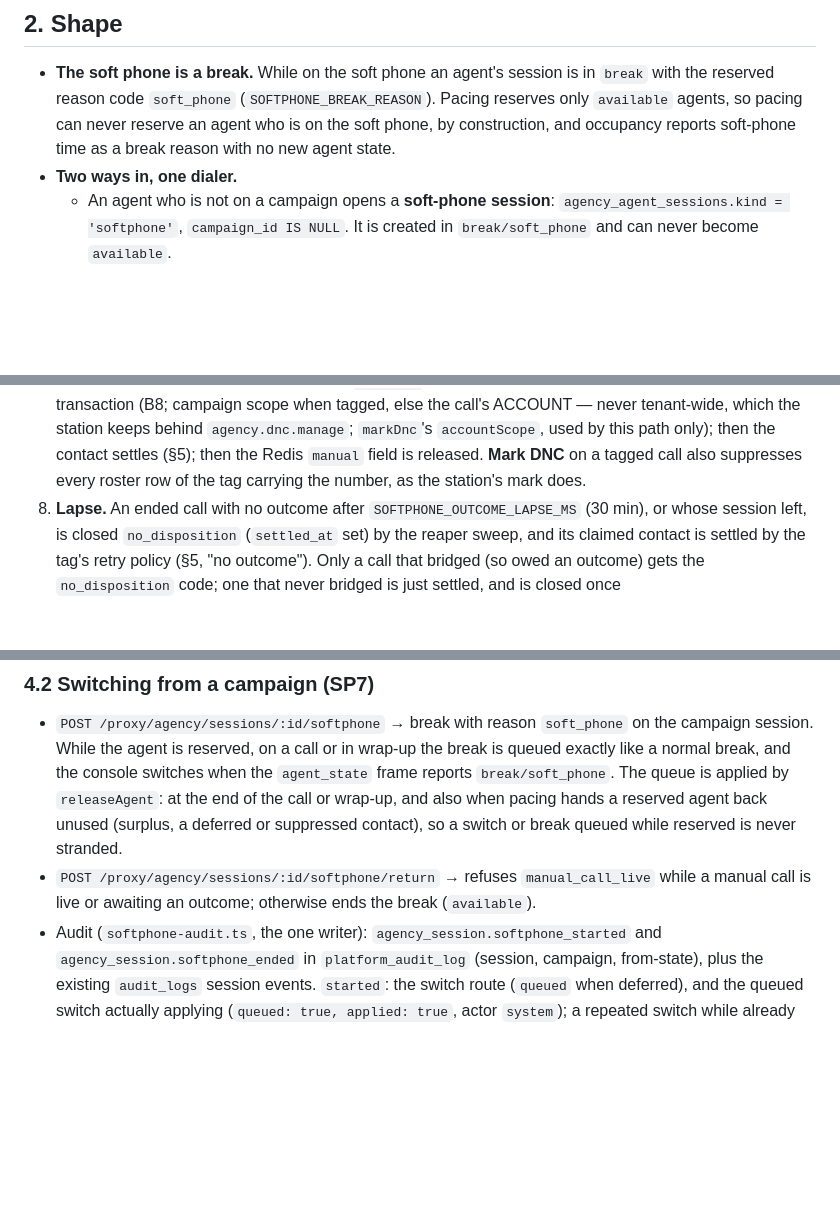
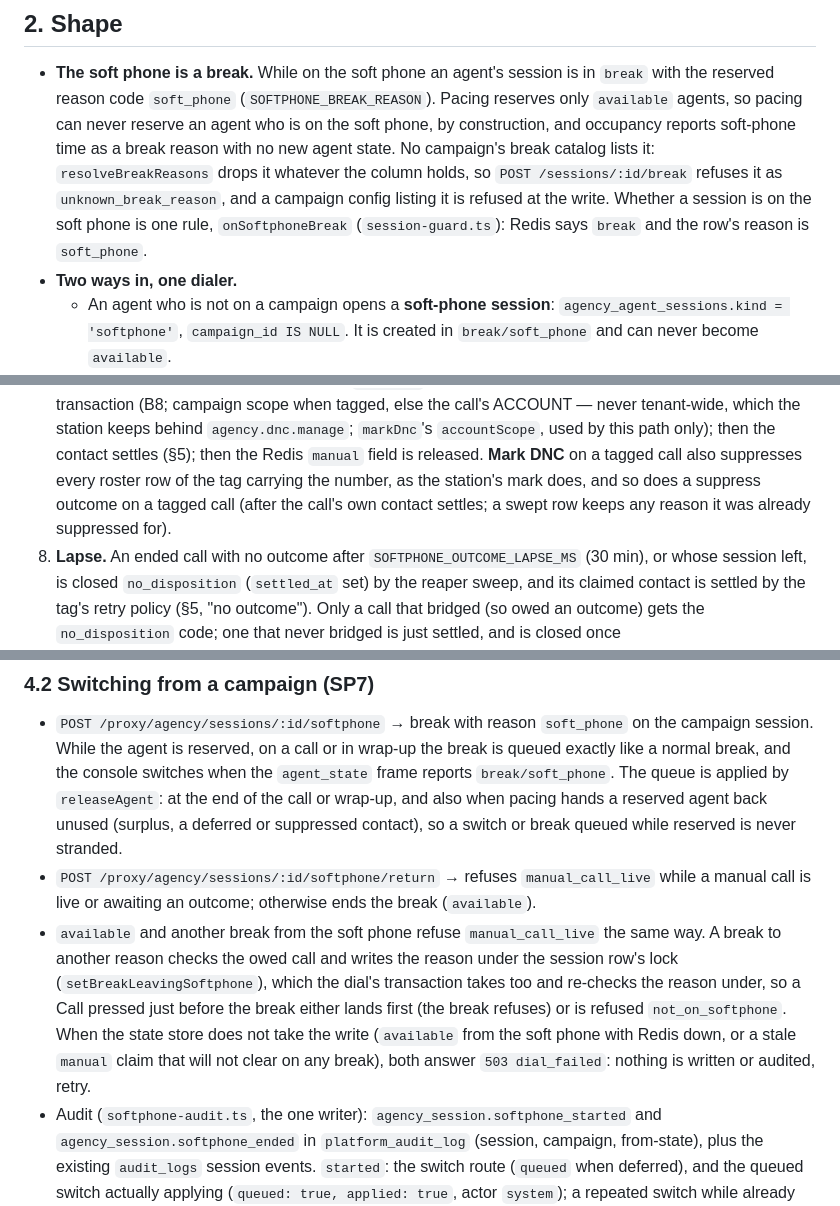
Before and after one commit to sapieonic/magick-agency, a Markdown page: docs/softphone.md, 3 parts joined by grey strips. Drawn GitHub-style; blank space fills up the shorter version.

Commit message:
docs: softphone.md and modules.md describe the round-3 review fixes
Co-Authored-By: Claude Opus 5.5 <noreply@anthropic.com>
Claude-Session: https://claude.ai/code/session_01TK9eShiqFm5ugC5svVjnrM

```diff
--- a/docs/softphone.md
+++ b/docs/softphone.md
@@ -25,7 +25,11 @@ Rulings are Manas's of 2026-10-30 (`decisions.md`, "Soft phone"). Written 2026-1
 - **The soft phone is a break.** While on the soft phone an agent's session is in `break` with the
   reserved reason code `soft_phone` (`SOFTPHONE_BREAK_REASON`). Pacing reserves only `available`
   agents, so pacing can never reserve an agent who is on the soft phone, by construction, and
-  occupancy reports soft-phone time as a break reason with no new agent state.
+  occupancy reports soft-phone time as a break reason with no new agent state. No campaign's
+  break catalog lists it: `resolveBreakReasons` drops it whatever the column holds, so
+  `POST /sessions/:id/break` refuses it as `unknown_break_reason`, and a campaign config listing it
+  is refused at the write. Whether a session is on the soft phone is one rule,
+  `onSoftphoneBreak` (`session-guard.ts`): Redis says `break` and the row's reason is `soft_phone`.
 - **Two ways in, one dialer.**
   - An agent who is not on a campaign opens a **soft-phone session**:
     `agency_agent_sessions.kind = 'softphone'`, `campaign_id IS NULL`. It is created in
@@ -166,7 +170,8 @@ Owned by `AgencyRuntime`. One call at a time per session.
    `agency.dnc.manage`; `markDnc`'s `accountScope`, used by this path only); then the contact
    settles (§5); then the Redis `manual` field is released.
    **Mark DNC** on a tagged call also suppresses every roster row of the tag carrying the number,
-   as the station's mark does.
+   as the station's mark does, and so does a suppress outcome on a tagged call (after the call's
+   own contact settles; a swept row keeps any reason it was already suppressed for).
 8. **Lapse.** An ended call with no outcome after `SOFTPHONE_OUTCOME_LAPSE_MS` (30 min), or
    whose session left, is closed `no_disposition` (`settled_at` set) by the reaper sweep, and its
    claimed contact is settled by the tag's retry policy (§5, "no outcome"). Only a call that bridged
@@ -206,6 +211,13 @@ dashboard's capacity panel stacks them on the attempts.
   break queued while reserved is never stranded.
 - `POST /proxy/agency/sessions/:id/softphone/return` → refuses `manual_call_live` while a manual
   call is live or awaiting an outcome; otherwise ends the break (`available`).
+- `available` and another break from the soft phone refuse `manual_call_live` the same way. A
+  break to another reason checks the owed call and writes the reason under the session row's
+  lock (`setBreakLeavingSoftphone`), which the dial's transaction takes too and re-checks the
+  reason under, so a Call pressed just before the break either lands first (the break refuses) or
+  is refused `not_on_softphone`. When the state store does not take the write (`available` from
+  the soft phone with Redis down, or a stale `manual` claim that will not clear on any break),
+  both answer `503 dial_failed`: nothing is written or audited, retry.
 - Audit (`softphone-audit.ts`, the one writer): `agency_session.softphone_started` and
   `agency_session.softphone_ended` in `platform_audit_log` (session, campaign, from-state), plus the
   existing `audit_logs` session events. `started`: the switch route (`queued` when deferred), and
```
Also changed, not shown: docs/modules.md (+4 -4 lines).
